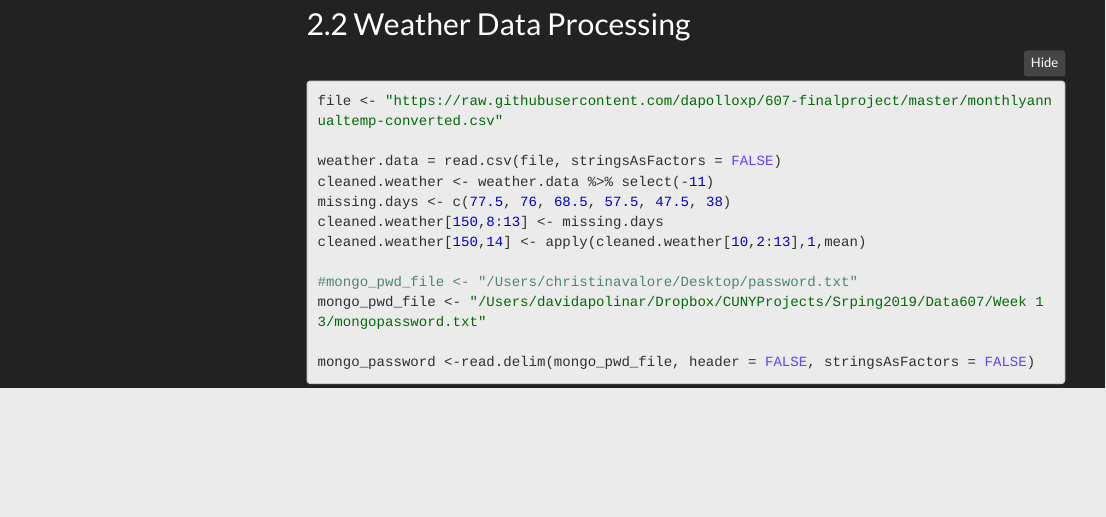
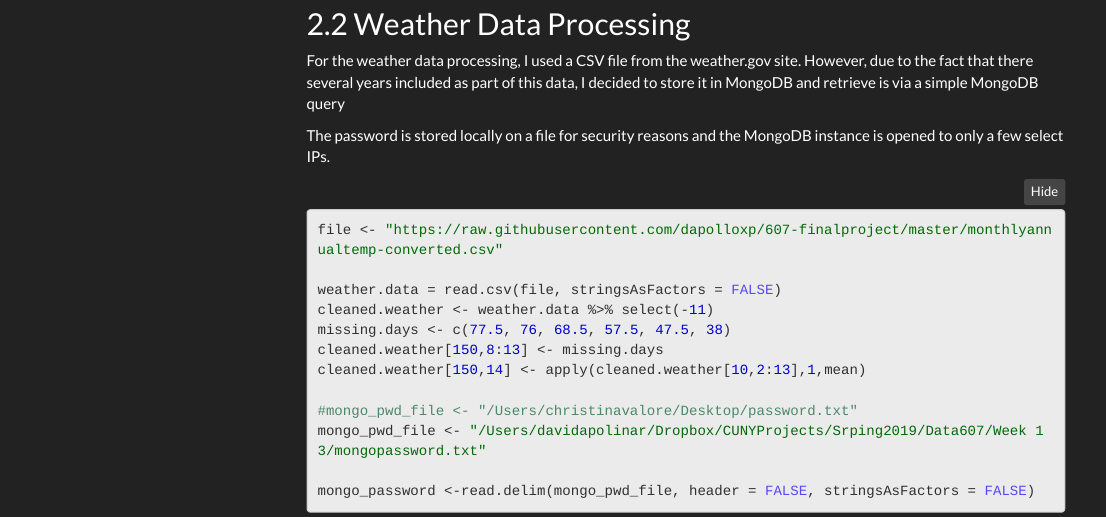
Before and after one commit to dapolloxp/607-finalproject, an R Markdown document (Final Project 607.Rmd): the page in a window 1100 px wide, from 2020 px down. Rendered offline with R 4.5, knitr and Pandoc, with nearby package versions; some code elsewhere in the file could not run offline; menus at the side of the page are left out.

Commit message:
added additional notes.

````diff
--- a/Final Project 607.Rmd
+++ b/Final Project 607.Rmd
@@ -85,6 +85,10 @@ sub<- sub[c(-1:-3, -5:-10)]
 ```
 
 ## Weather Data Processing
+
+For the weather data processing, I used a CSV file from the weather.gov site. However, due to the fact that there several years included as part of this data, I decided to store it in MongoDB and retrieve is via a simple MongoDB query
+
+The password is stored locally on a file for security reasons and the MongoDB instance is opened to only a few select IPs.
 
 ```{r mongo}
 
````
